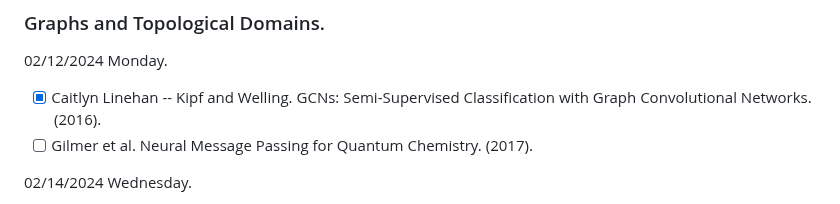
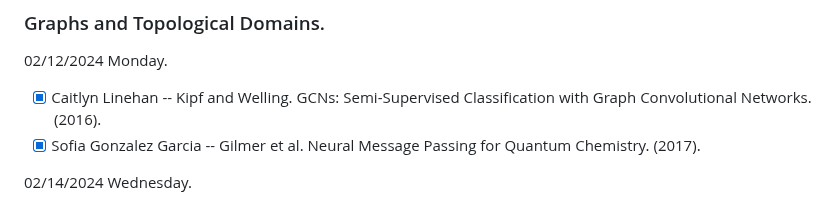
Before and after one commit to geometric-intelligence/ece594n, a Markdown page: hw_papers/README.md, the part around the change. GitHub-like rendering.

```diff
--- a/hw_papers/README.md
+++ b/hw_papers/README.md
@@ -38,7 +38,7 @@ First come, first serve. Send a message on the #general channel on slack to regi
 
 02/12/2024	Monday.
 - [X] Caitlyn Linehan -- Kipf and Welling. GCNs: Semi-Supervised Classification with Graph Convolutional Networks. (2016).
-- [ ] Gilmer et al. Neural Message Passing for Quantum Chemistry. (2017).
+- [X] Sofia Gonzalez Garcia -- Gilmer et al. Neural Message Passing for Quantum Chemistry. (2017).
 
 02/14/2024	Wednesday.
 - [ ] Chami et al. Hyperbolic Graph Convolutional Neural Networks. (2019) AND Liu et al. Hyperbolic Graph Neural Networks. (2019).
```
